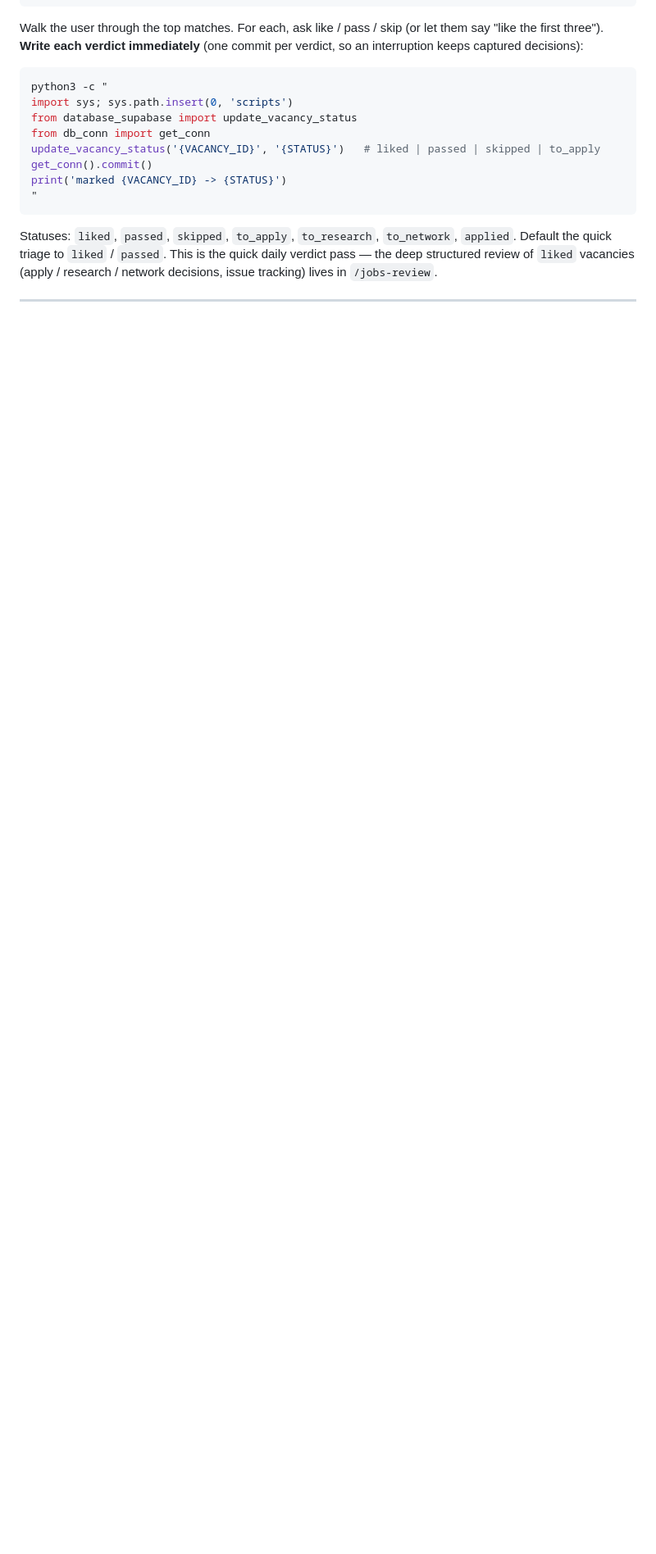
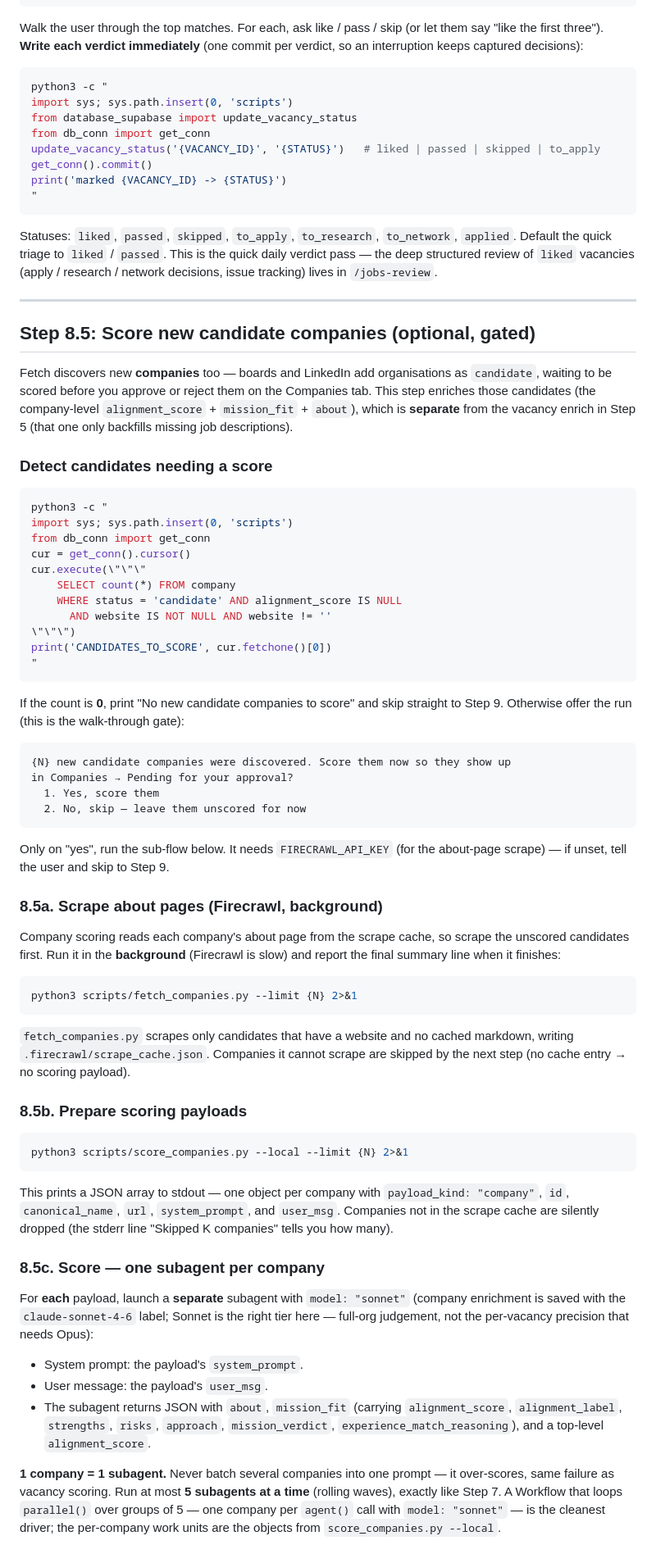
Before and after one commit to ncalavera/llm-job-pipeline, a Markdown page: .claude/commands/jobs-new.md, the part around one of its changes. Shown at 82% size. GitHub-like rendering; blank space fills up the shorter version.

````diff
--- a/.claude/commands/jobs-new.md
+++ b/.claude/commands/jobs-new.md
@@ -502,3 +502,86 @@ research / network decisions, issue tracking) lives in `/jobs-review`.
 
 ---
 
+## Step 8.5: Score new candidate companies (optional, gated)
+
+Fetch discovers new **companies** too — boards and LinkedIn add organisations as
+`candidate`, waiting to be scored before you approve or reject them on the
+Companies tab. This step enriches those candidates (the company-level
+`alignment_score` + `mission_fit` + `about`), which is **separate** from the
+vacancy enrich in Step 5 (that one only backfills missing job descriptions).
+
+### Detect candidates needing a score
+
+```bash
+python3 -c "
+import sys; sys.path.insert(0, 'scripts')
+from db_conn import get_conn
+cur = get_conn().cursor()
+cur.execute(\"\"\"
+    SELECT count(*) FROM company
+    WHERE status = 'candidate' AND alignment_score IS NULL
+      AND website IS NOT NULL AND website != ''
+\"\"\")
+print('CANDIDATES_TO_SCORE', cur.fetchone()[0])
+"
+```
+
+If the count is **0**, print "No new candidate companies to score" and skip
+straight to Step 9. Otherwise offer the run (this is the walk-through gate):
+
+```
+{N} new candidate companies were discovered. Score them now so they show up
+in Companies → Pending for your approval?
+  1. Yes, score them
+  2. No, skip — leave them unscored for now
+```
+
+Only on "yes", run the sub-flow below. It needs `FIRECRAWL_API_KEY` (for the
+about-page scrape) — if unset, tell the user and skip to Step 9.
+
+### 8.5a. Scrape about pages (Firecrawl, background)
+
+Company scoring reads each company's about page from the scrape cache, so scrape
+the unscored candidates first. Run it in the **background** (Firecrawl is slow)
+and report the final summary line when it finishes:
+
+```bash
+python3 scripts/fetch_companies.py --limit {N} 2>&1
+```
+
+`fetch_companies.py` scrapes only candidates that have a website and no cached
+markdown, writing `.firecrawl/scrape_cache.json`. Companies it cannot scrape are
+skipped by the next step (no cache entry → no scoring payload).
+
+### 8.5b. Prepare scoring payloads
+
+```bash
+python3 scripts/score_companies.py --local --limit {N} 2>&1
+```
+
+This prints a JSON array to stdout — one object per company with
+`payload_kind: "company"`, `id`, `canonical_name`, `url`, `system_prompt`, and
+`user_msg`. Companies not in the scrape cache are silently dropped (the stderr
+line "Skipped K companies" tells you how many).
+
+### 8.5c. Score — one subagent per company
+
+For **each** payload, launch a **separate** subagent with `model: "sonnet"`
+(company enrichment is saved with the `claude-sonnet-4-6` label; Sonnet is the
+right tier here — full-org judgement, not the per-vacancy precision that needs
+Opus):
+
+- System prompt: the payload's `system_prompt`.
+- User message: the payload's `user_msg`.
+- The subagent returns JSON with `about`, `mission_fit` (carrying
+  `alignment_score`, `alignment_label`, `strengths`, `risks`, `approach`,
+  `mission_verdict`, `experience_match_reasoning`), and a top-level
+  `alignment_score`.
+
+**1 company = 1 subagent.** Never batch several companies into one prompt — it
+over-scores, same failure as vacancy scoring. Run at most **5 subagents at a
+time** (rolling waves), exactly like Step 7. A Workflow that loops `parallel()`
+over groups of 5 — one company per `agent()` call with `model: "sonnet"` — is the
+cleanest driver; the per-company work units are the objects from
+`score_companies.py --local`.
+
````
Also changed, not shown: other parts of .claude/commands/jobs-new.md (+54 -5 lines).
